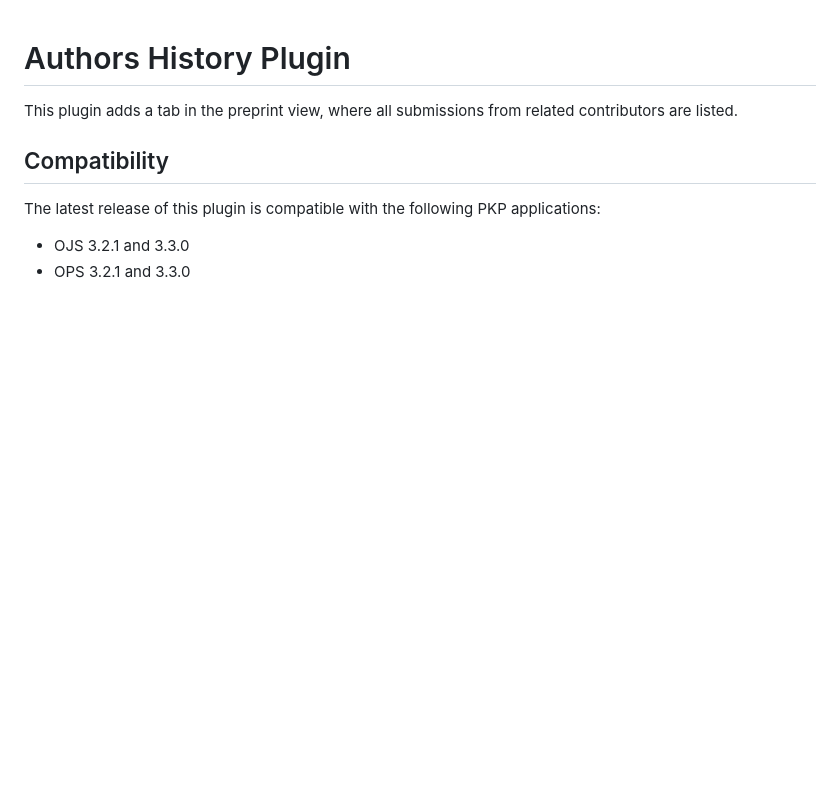
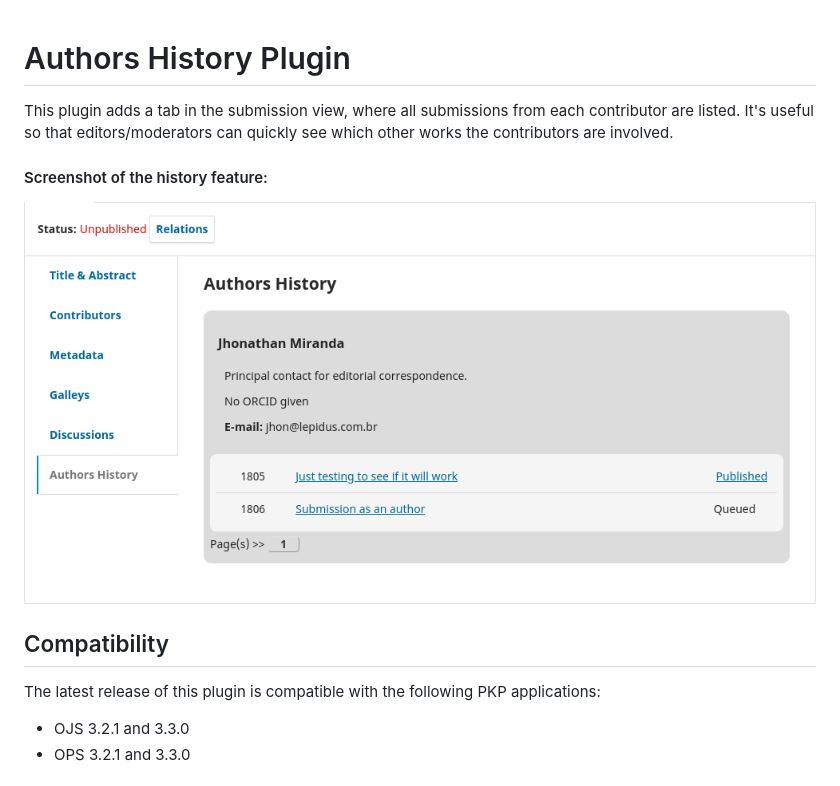
Before and after one commit to lepidus/authorsHistory, a Markdown page: README.md, the part around the change. Rendered like a GitHub page; pictures changed too: images/feature_screenshot.png (added); blank space fills up the shorter version.

Commit message:
Updates README and fix problem with SQL queries
Signed-off-by: Jhon <jhon@lepidus.com.br>

```diff
--- a/README.md
+++ b/README.md
@@ -1,6 +1,10 @@
 # Authors History Plugin
 
-This plugin adds a tab in the preprint view, where all submissions from related contributors are listed.
+This plugin adds a tab in the submission view, where all submissions from each contributor are listed. It's useful so that editors/moderators can quickly see which other works the contributors are involved.
+
+#### Screenshot of the history feature:
+
+![Feature screenshot](/images/feature_screenshot.png)
 
 ## Compatibility
 
```
Also changed, not shown: 1 other file.
